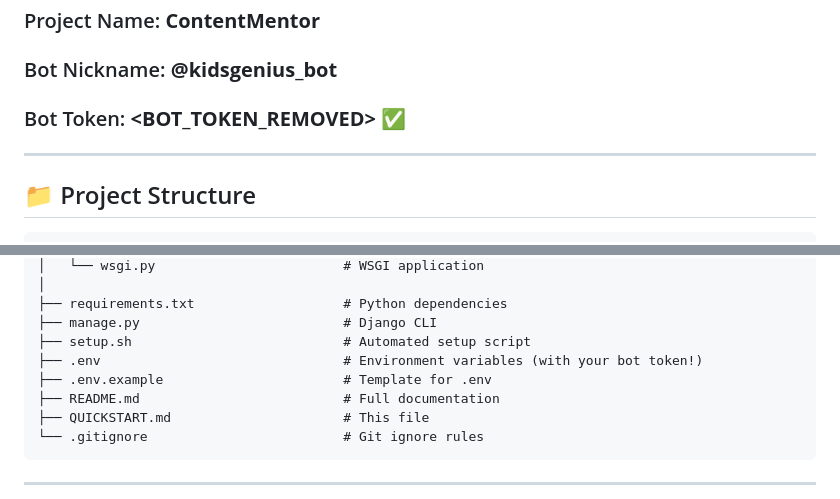
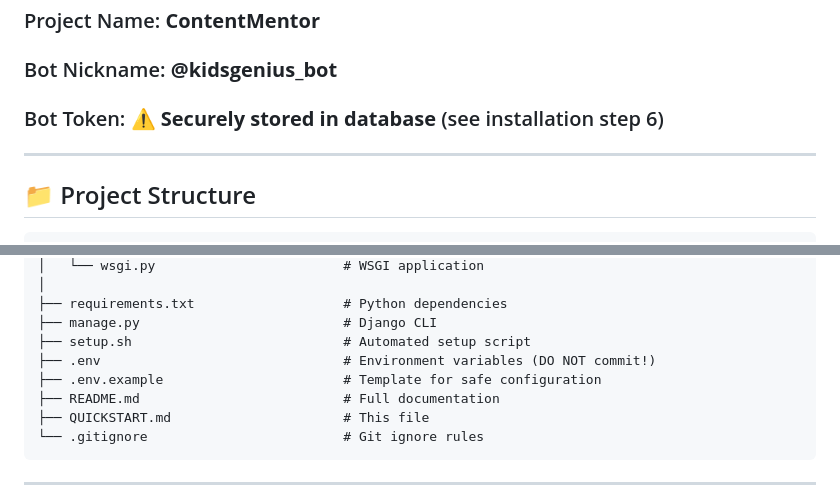
Before and after one commit to sokil747/kids, a Markdown page: QUICKSTART.md, 2 parts joined by grey strips. GitHub-like rendering.

```diff
--- a/QUICKSTART.md
+++ b/QUICKSTART.md
@@ -6,7 +6,7 @@ Your complete Django backend for the **kidsgenius_bot** Telegram bot is ready!
 
 ### Project Name: **ContentMentor**
 ### Bot Nickname: **@kidsgenius_bot**
-### Bot Token: **<BOT_TOKEN_REMOVED>** ✅
+### Bot Token: ⚠️ **Securely stored in database** (see installation step 6)
 
 ---
 
@@ -41,8 +41,8 @@ content_mentor/
 ├── requirements.txt                   # Python dependencies
 ├── manage.py                          # Django CLI
 ├── setup.sh                           # Automated setup script
-├── .env                               # Environment variables (with your bot token!)
-├── .env.example                       # Template for .env
+├── .env                               # Environment variables (DO NOT commit!)
+├── .env.example                       # Template for safe configuration
 ├── README.md                          # Full documentation
 ├── QUICKSTART.md                      # This file
 └── .gitignore                         # Git ignore rules
```
Also changed, not shown: README.md (+55 -15 lines).
